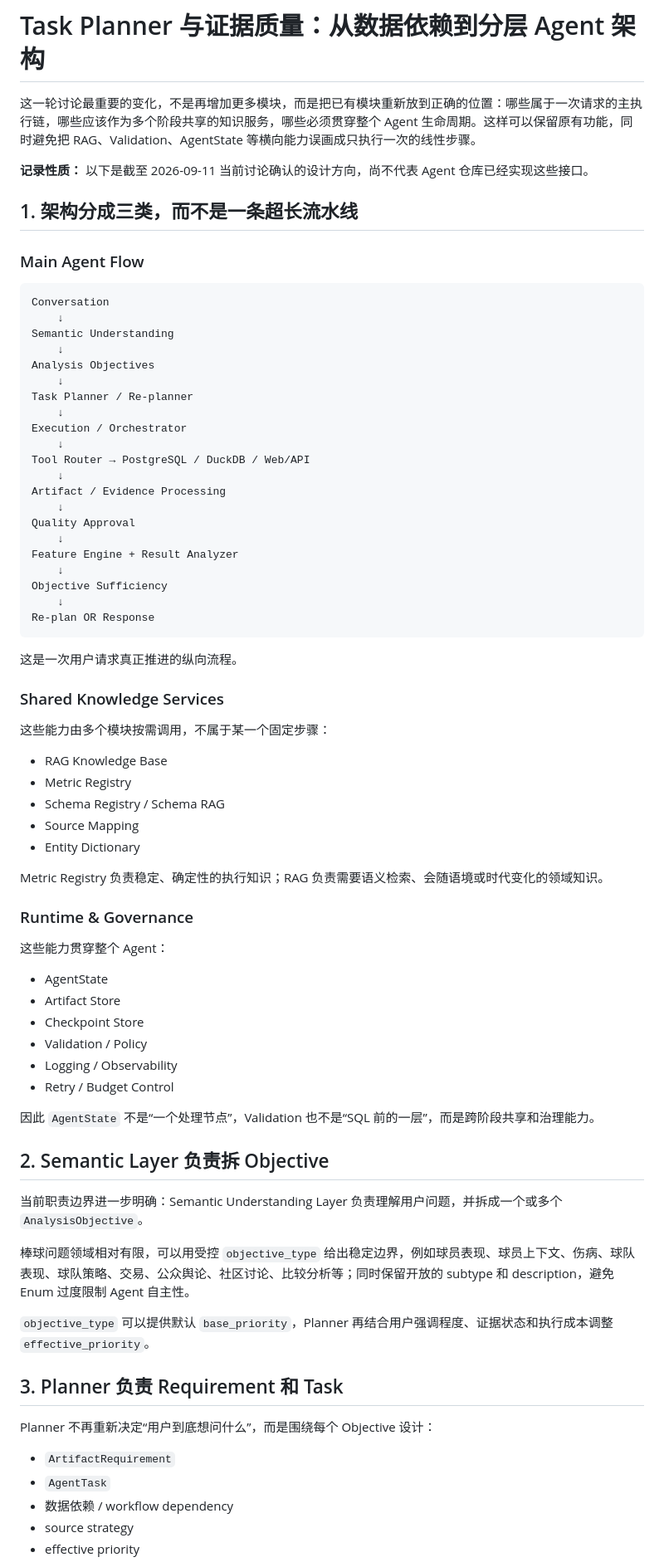
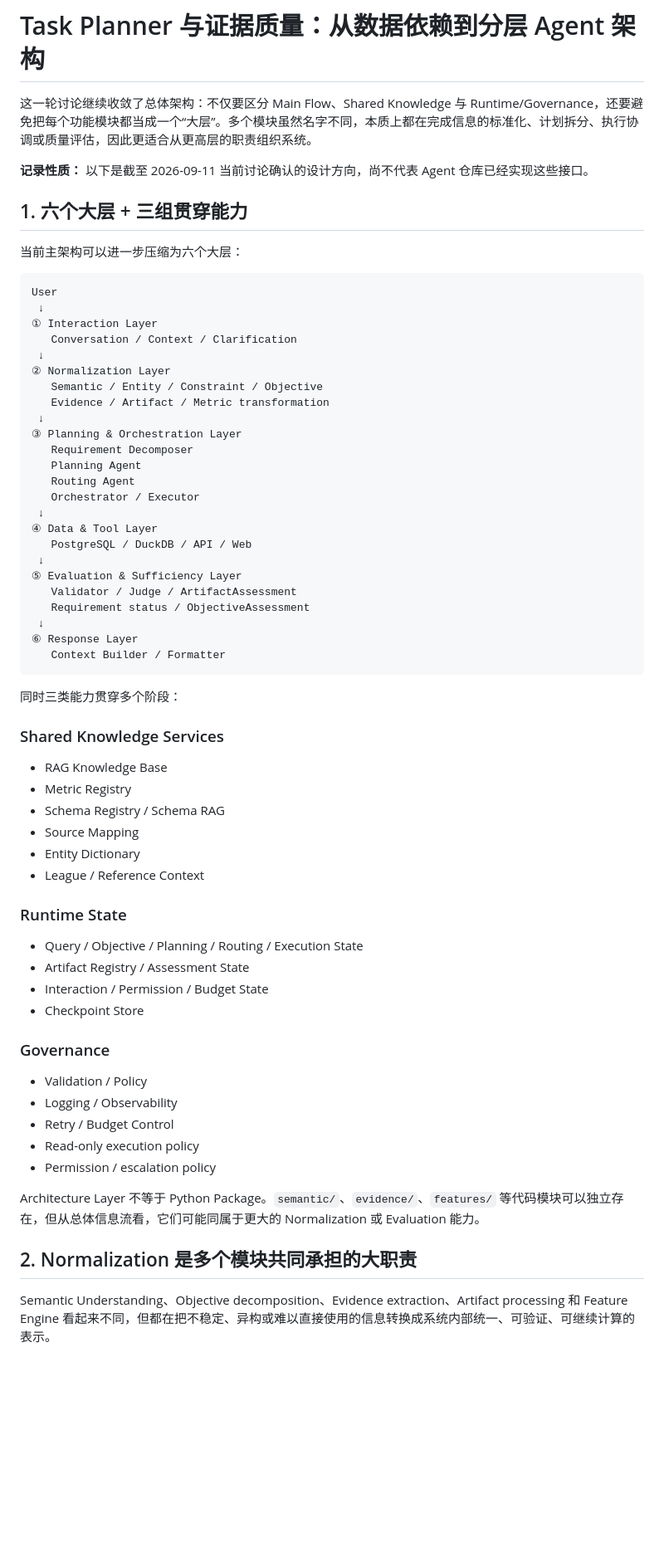
Before and after one commit to CityuHK-wyj/cityuhk-wyj.github.io, a Markdown page: content/posts/09-planning-artifacts-and-evidence.md, the part around one of its changes. Shown at 83% size. GitHub-like rendering; blank space fills up the shorter version.

Commit message:
docs: update architecture baseline with normalization and orchestration

````diff
--- a/content/posts/09-planning-artifacts-and-evidence.md
+++ b/content/posts/09-planning-artifacts-and-evidence.md
@@ -1,79 +1,69 @@
 # Task Planner 与证据质量：从数据依赖到分层 Agent 架构
 
-这一轮讨论最重要的变化，不是再增加更多模块，而是把已有模块重新放到正确的位置：哪些属于一次请求的主执行链，哪些应该作为多个阶段共享的知识服务，哪些必须贯穿整个 Agent 生命周期。这样可以保留原有功能，同时避免把 RAG、Validation、AgentState 等横向能力误画成只执行一次的线性步骤。
+这一轮讨论继续收敛了总体架构：不仅要区分 Main Flow、Shared Knowledge 与 Runtime/Governance，还要避免把每个功能模块都当成一个“大层”。多个模块虽然名字不同，本质上都在完成信息的标准化、计划拆分、执行协调或质量评估，因此更适合从更高层的职责组织系统。
 
 **记录性质：** 以下是截至 2026-09-11 当前讨论确认的设计方向，尚不代表 Agent 仓库已经实现这些接口。
 
-## 1. 架构分成三类，而不是一条超长流水线
+## 1. 六个大层 + 三组贯穿能力
 
-### Main Agent Flow
+当前主架构可以进一步压缩为六个大层：
 
 ```text
-Conversation
-    ↓
-Semantic Understanding
-    ↓
-Analysis Objectives
-    ↓
-Task Planner / Re-planner
-    ↓
-Execution / Orchestrator
-    ↓
-Tool Router → PostgreSQL / DuckDB / Web/API
-    ↓
-Artifact / Evidence Processing
-    ↓
-Quality Approval
-    ↓
-Feature Engine + Result Analyzer
-    ↓
-Objective Sufficiency
-    ↓
-Re-plan OR Response
+User
+ ↓
+① Interaction Layer
+   Conversation / Context / Clarification
+ ↓
+② Normalization Layer
+   Semantic / Entity / Constraint / Objective
+   Evidence / Artifact / Metric transformation
+ ↓
+③ Planning & Orchestration Layer
+   Requirement Decomposer
+   Planning Agent
+   Routing Agent
+   Orchestrator / Executor
+ ↓
+④ Data & Tool Layer
+   PostgreSQL / DuckDB / API / Web
+ ↓
+⑤ Evaluation & Sufficiency Layer
+   Validator / Judge / ArtifactAssessment
+   Requirement status / ObjectiveAssessment
+ ↓
+⑥ Response Layer
+   Context Builder / Formatter
 ```
 
-这是一次用户请求真正推进的纵向流程。
+同时三类能力贯穿多个阶段：
 
 ### Shared Knowledge Services
-
-这些能力由多个模块按需调用，不属于某一个固定步骤：
 
 - RAG Knowledge Base
 - Metric Registry
 - Schema Registry / Schema RAG
 - Source Mapping
 - Entity Dictionary
+- League / Reference Context
 
-Metric Registry 负责稳定、确定性的执行知识；RAG 负责需要语义检索、会随语境或时代变化的领域知识。
+### Runtime State
 
-### Runtime & Governance
+- Query / Objective / Planning / Routing / Execution State
+- Artifact Registry / Assessment State
+- Interaction / Permission / Budget State
+- Checkpoint Store
 
-这些能力贯穿整个 Agent：
+### Governance
 
-- AgentState
-- Artifact Store
-- Checkpoint Store
 - Validation / Policy
 - Logging / Observability
 - Retry / Budget Control
+- Read-only execution policy
+- Permission / escalation policy
 
-因此 `AgentState` 不是“一个处理节点”，Validation 也不是“SQL 前的一层”，而是跨阶段共享和治理能力。
+Architecture Layer 不等于 Python Package。`semantic/`、`evidence/`、`features/` 等代码模块可以独立存在，但从总体信息流看，它们可能同属于更大的 Normalization 或 Evaluation 能力。
 
-## 2. Semantic Layer 负责拆 Objective
+## 2. Normalization 是多个模块共同承担的大职责
 
-当前职责边界进一步明确：Semantic Understanding Layer 负责理解用户问题，并拆成一个或多个 `AnalysisObjective`。
+Semantic Understanding、Objective decomposition、Evidence extraction、Artifact processing 和 Feature Engine 看起来不同，但都在把不稳定、异构或难以直接使用的信息转换成系统内部统一、可验证、可继续计算的表示。
 
-棒球问题领域相对有限，可以用受控 `objective_type` 给出稳定边界，例如球员表现、球员上下文、伤病、球队表现、球队策略、交易、公众舆论、社区讨论、比较分析等；同时保留开放的 subtype 和 description，避免 Enum 过度限制 Agent 自主性。
-
-`objective_type` 可以提供默认 `base_priority`，Planner 再结合用户强调程度、证据状态和执行成本调整 `effective_priority`。
-
-## 3. Planner 负责 Requirement 和 Task
-
-Planner 不再重新决定“用户到底想问什么”，而是围绕每个 Objective 设计：
-
-- `ArtifactRequirement`
-- `AgentTask`
-- 数据依赖 / workflow dependency
-- source strategy
-- effective priority
-
````
Also changed, not shown: other parts of content/posts/09-planning-artifacts-and-evidence.md (+244 -154 lines).
